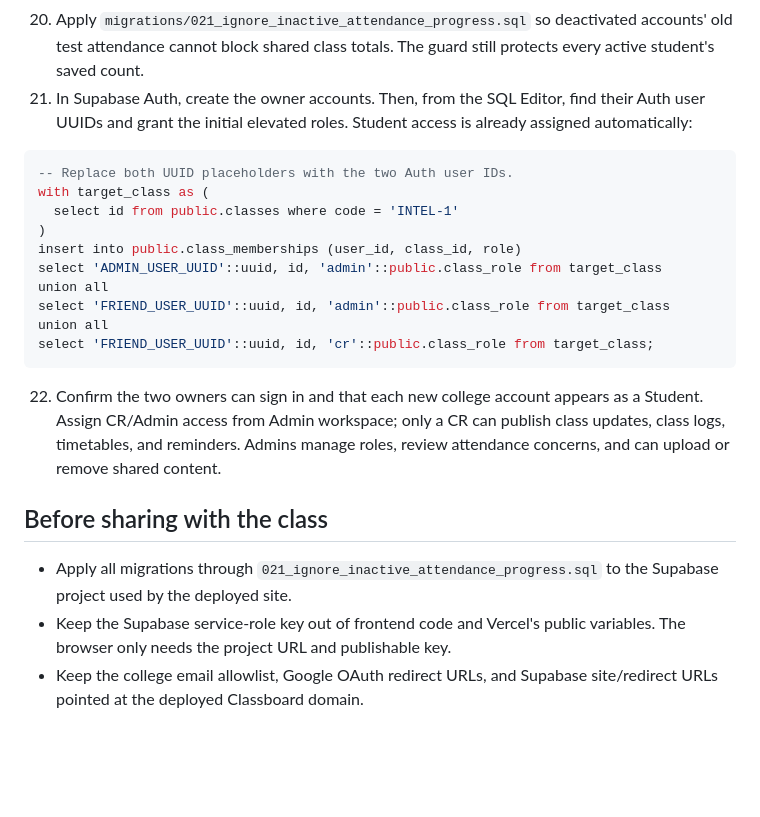
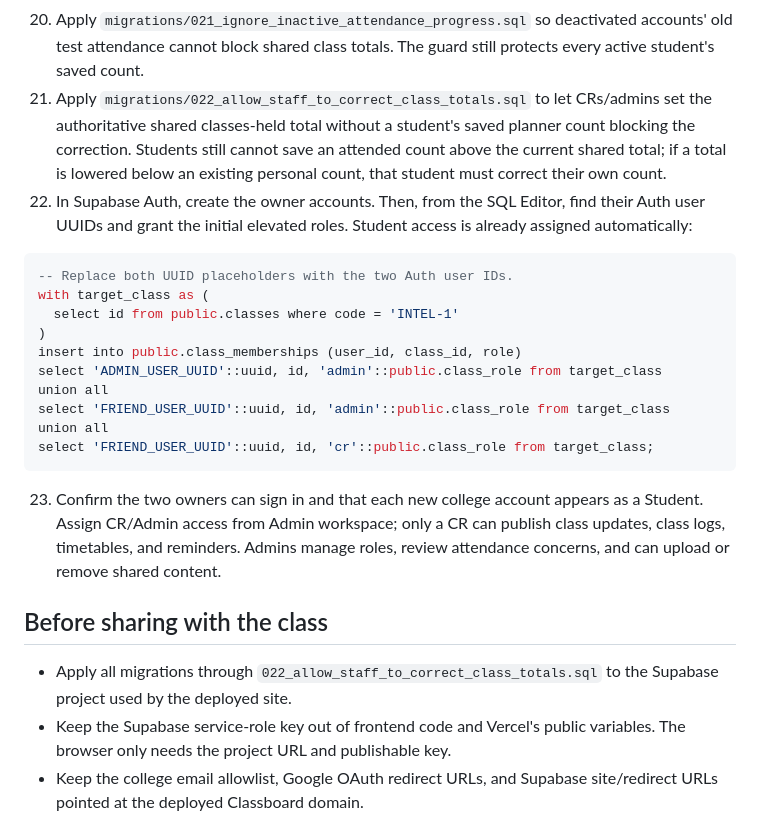
Before and after one commit to hb-codes11/ClassBoard, a Markdown page: supabase/README.md, the part around the change. Drawn GitHub-style; blank space fills up the shorter version.

Commit message:
Document staff attendance total corrections

````diff
--- a/supabase/README.md
+++ b/supabase/README.md
@@ -33,7 +33,8 @@ This folder contains the database schema and follow-up migrations for the INTEL-
 18. Apply `migrations/019_add_mst_pyq_resource_type.sql` to add the MST / PYQs resource type to the existing `resource_kind` enum.
 19. Apply `migrations/020_grant_student_attendance_upsert_access.sql` to allow each Student to save their own attended-class count through PostgREST upsert. Row-level policies still restrict access to the account's own progress.
 20. Apply `migrations/021_ignore_inactive_attendance_progress.sql` so deactivated accounts' old test attendance cannot block shared class totals. The guard still protects every active student's saved count.
-21. In Supabase Auth, create the owner accounts. Then, from the SQL Editor, find their Auth user UUIDs and grant the initial elevated roles. Student access is already assigned automatically:
+21. Apply `migrations/022_allow_staff_to_correct_class_totals.sql` to let CRs/admins set the authoritative shared classes-held total without a student's saved planner count blocking the correction. Students still cannot save an attended count above the current shared total; if a total is lowered below an existing personal count, that student must correct their own count.
+22. In Supabase Auth, create the owner accounts. Then, from the SQL Editor, find their Auth user UUIDs and grant the initial elevated roles. Student access is already assigned automatically:
 
 ```sql
 -- Replace both UUID placeholders with the two Auth user IDs.
@@ -48,11 +49,11 @@ union all
 select 'FRIEND_USER_UUID'::uuid, id, 'cr'::public.class_role from target_class;
 ```
 
-22. Confirm the two owners can sign in and that each new college account appears as a Student. Assign CR/Admin access from Admin workspace; only a CR can publish class updates, class logs, timetables, and reminders. Admins manage roles, review attendance concerns, and can upload or remove shared content.
+23. Confirm the two owners can sign in and that each new college account appears as a Student. Assign CR/Admin access from Admin workspace; only a CR can publish class updates, class logs, timetables, and reminders. Admins manage roles, review attendance concerns, and can upload or remove shared content.
 
 ## Before sharing with the class
 
-- Apply all migrations through `021_ignore_inactive_attendance_progress.sql` to the Supabase project used by the deployed site.
+- Apply all migrations through `022_allow_staff_to_correct_class_totals.sql` to the Supabase project used by the deployed site.
 - Keep the Supabase service-role key out of frontend code and Vercel's public variables. The browser only needs the project URL and publishable key.
 - Keep the college email allowlist, Google OAuth redirect URLs, and Supabase site/redirect URLs pointed at the deployed Classboard domain.
 - Review college approval, account onboarding, data retention, backups, and who should receive CR/Admin permissions before sharing the sign-in link broadly.
````
